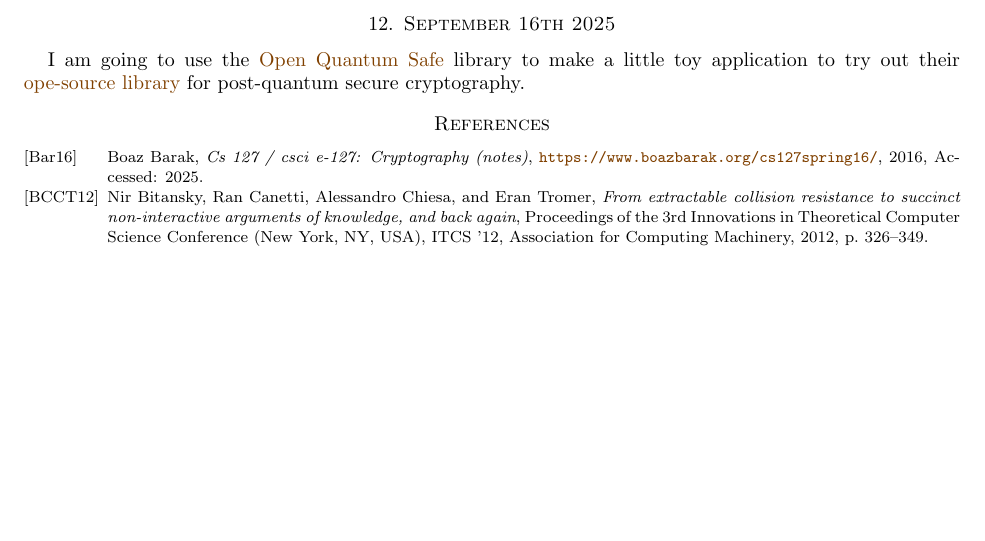
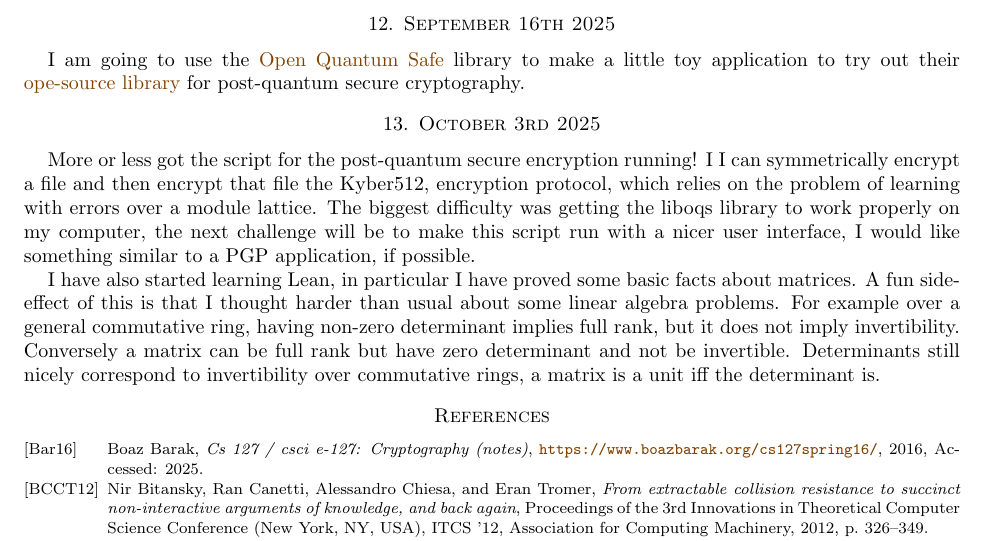
Before and after one commit to desmondcoles1/fall_2025_exercises_and_notes, a LaTeX paper (notes/texed_notes/one_day_at_a_time.tex): part of page 6 of 6, cut so that both start at the same text, the shorter picture padded with empty space. Compiled offline with pdfLaTeX.

Commit message:
Updated notes

```diff
--- a/notes/texed_notes/one_day_at_a_time.tex
+++ b/notes/texed_notes/one_day_at_a_time.tex
@@ -290,6 +290,13 @@ I do like this little \href{https://www.ma.imperial.ac.uk/~buzzard/xena/natural_
 
 I am going to use the \href{https://openquantumsafe.org/about/}{Open Quantum Safe} library to make a little toy application to try out their \href{https://github.com/open-quantum-safe/liboqs}{ope-source library} for post-quantum secure cryptography.
 
+\section{October 3rd 2025}
+
+More or less got the script for the post-quantum secure encryption running! I I can symmetrically encrypt a file and then encrypt that file the Kyber512, encryption protocol, which relies on the problem of learning with errors over a module lattice. The biggest difficulty was getting the liboqs library to work properly on my computer, the next challenge will be to make this script run with a nicer user interface, I would like something similar to a PGP application, if possible.
+
+I have also started learning Lean, in particular I have proved some basic facts about matrices. A fun side-effect of this is that I thought harder than usual about some linear algebra problems. For example over a general commutative ring, having non-zero determinant implies full rank, but it does not imply invertibility. Conversely a matrix can be full rank but have zero determinant and not be invertible. Determinants still nicely correspond to invertibility over commutative rings,  a matrix is a unit iff the determinant is.
+
+
 
 \nocite{*}
 \bibliographystyle{amsalpha}
```
Also changed, not shown: 3 other files.
